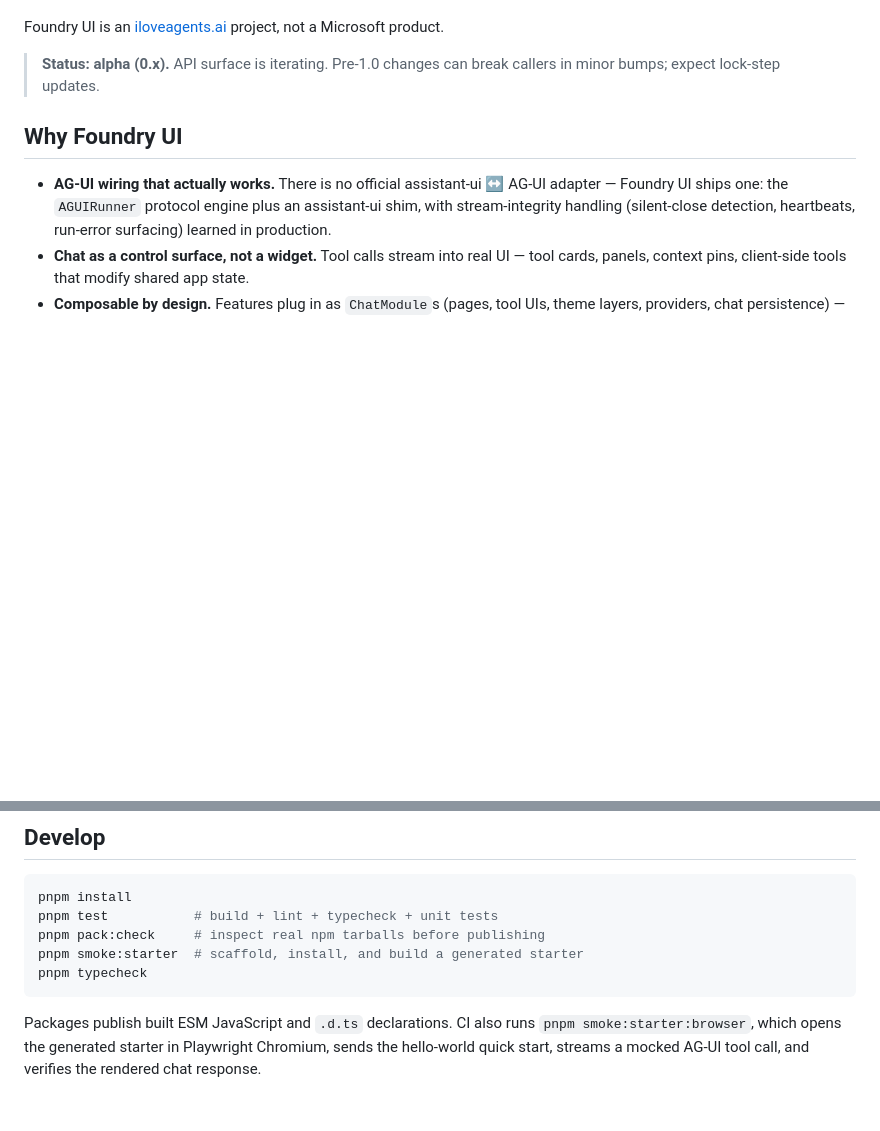
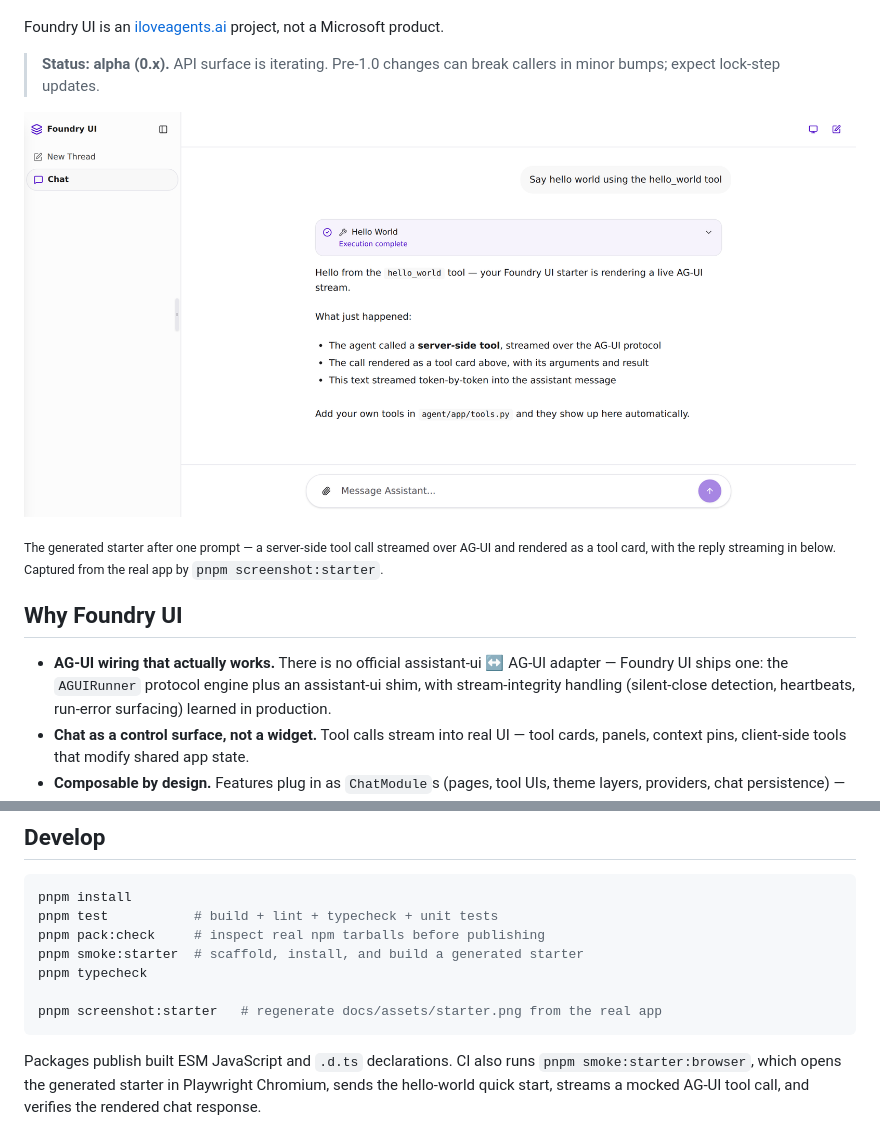
Before and after one commit to lykomi/ui, a Markdown page: README.md, 2 parts joined by grey strips. GitHub-like rendering; pictures changed too: docs/assets/starter.png (added); blank space fills up the shorter version.

````diff
--- a/README.md
+++ b/README.md
@@ -13,6 +13,10 @@ system that keeps your features composable instead of hardcoded.
 Foundry UI is an [iloveagents.ai](https://iloveagents.ai) project, not a Microsoft product.
 
 > **Status: alpha (0.x).** API surface is iterating. Pre-1.0 changes can break callers in minor bumps; expect lock-step updates.
+
+![The Foundry UI starter: an agent tool call streamed over AG-UI, rendered as a tool card above the assistant's markdown reply](docs/assets/starter.png)
+
+<sub>The generated starter after one prompt — a server-side tool call streamed over AG-UI and rendered as a tool card, with the reply streaming in below. Captured from the real app by `pnpm screenshot:starter`.</sub>
 
 ## Why Foundry UI
 
@@ -122,6 +126,8 @@ pnpm test           # build + lint + typecheck + unit tests
 pnpm pack:check     # inspect real npm tarballs before publishing
 pnpm smoke:starter  # scaffold, install, and build a generated starter
 pnpm typecheck
+
+pnpm screenshot:starter   # regenerate docs/assets/starter.png from the real app
 ```
 
 Packages publish built ESM JavaScript and `.d.ts` declarations. CI also runs
````
Also changed, not shown: 2 other files.
